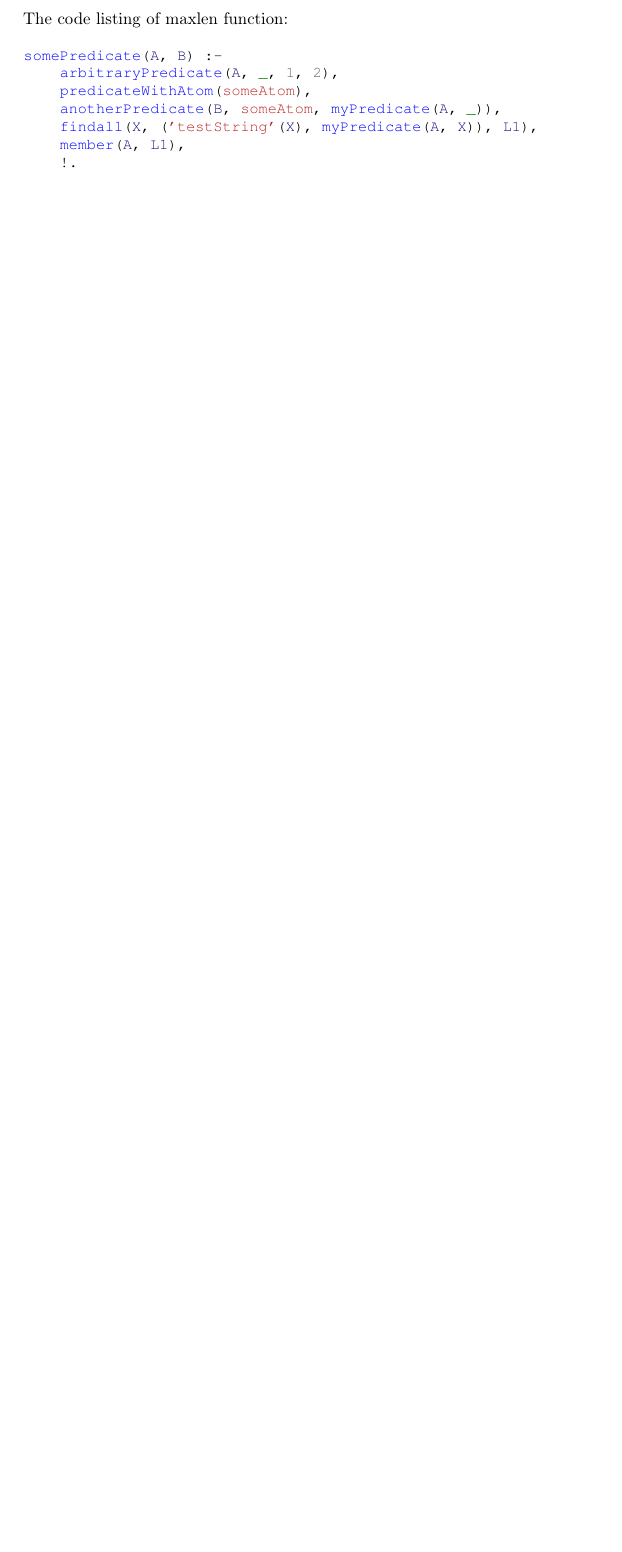
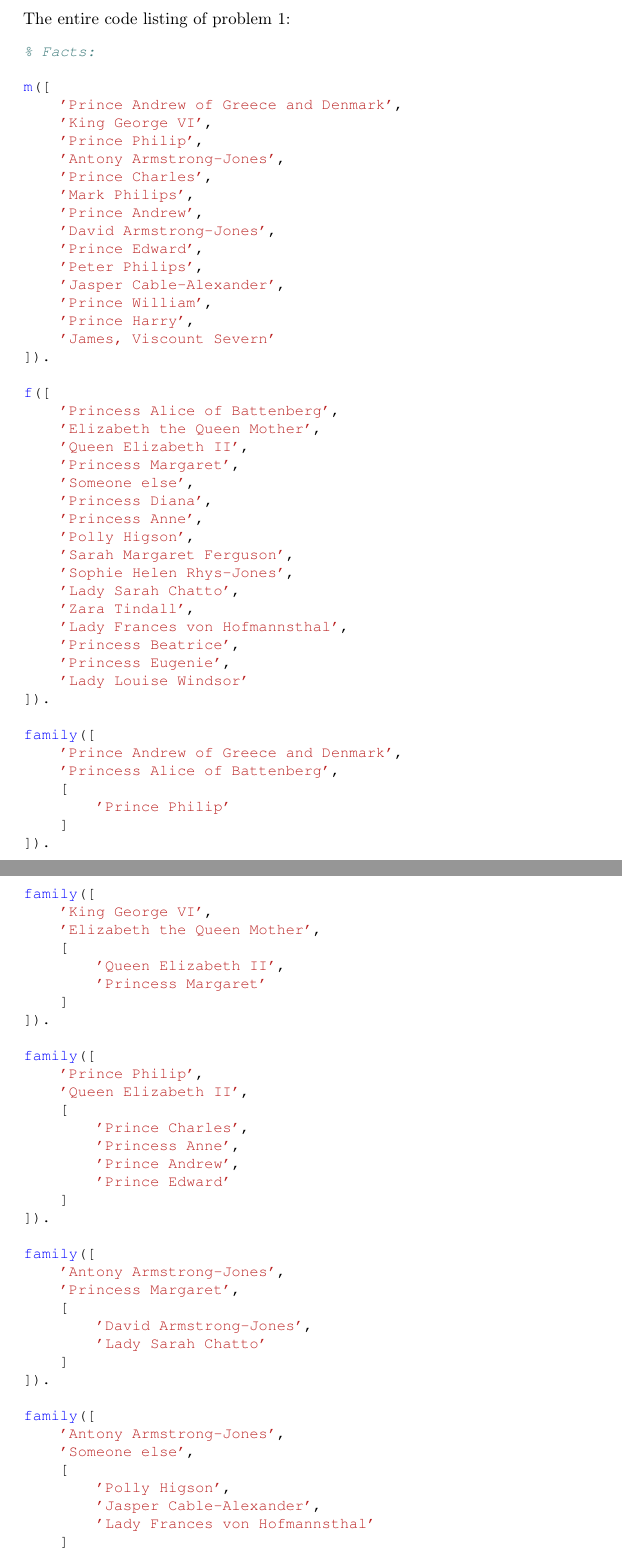
Before and after one commit to ikopyl/Programming-Languages-Spring-2018, a LaTeX problem sheet (homeworks/HW3/HW3.tex): part of page 4 of 6 before the commit and two parts of pages 4 and 5 of 11 after it, the two joined at a grey line, cut so that both start at the same text, the shorter picture padded with empty space. Compiled offline with pdfLaTeX.

Commit message:
Added the code listing for the problem 1

```diff
--- a/homeworks/HW3/HW3.tex
+++ b/homeworks/HW3/HW3.tex
@@ -118,14 +118,16 @@ ancestor
 
 
 
-\noindent The code listing of maxlen function:
+\noindent The entire code listing of problem 1:
 \ttfamily
 
 \begin{minted}[fontsize=\small]{prolog}
-somePredicate(A, B) :-
-    arbitraryPredicate(A, _, 1, 2),
-    predicateWithAtom(someAtom),
-    anotherPredicate(B, someAtom, myPredicate(A, _)),
-    findall(X, ('testString'(X), myPredicate(A, X)), L1),
-    member(A, L1),
-    !.
+% Facts:
+
+m([
+    'Prince Andrew of Greece and Denmark',
+    'King George VI',
+    'Prince Philip',
+    'Antony Armstrong-Jones',
+    'Prince Charles',
+    'Mark Philips',
@@ -131,0 +137,50 @@ somePredicate(A, B) :-
+    'Peter Philips',
+    'Jasper Cable-Alexander',
+    'Prince William',
+    'Prince Harry',
+    'James, Viscount Severn'
+]).
+
+f([
+    'Princess Alice of Battenberg',
+    'Elizabeth the Queen Mother',
+    'Queen Elizabeth II',
+    'Princess Margaret',
+    'Someone else',
+    'Princess Diana',
+    'Princess Anne',
+    'Polly Higson',
+    'Sarah Margaret Ferguson',
+    'Sophie Helen Rhys-Jones',
+    'Lady Sarah Chatto',
+    'Zara Tindall',
+    'Lady Frances von Hofmannsthal',
+    'Princess Beatrice',
+    'Princess Eugenie',
+    'Lady Louise Windsor'
+]).
+
+family([
+    'Prince Andrew of Greece and Denmark',
+    'Princess Alice of Battenberg',
+    [
+        'Prince Philip'
+    ]
+]).
+
+family([
+    'King George VI',
+    'Elizabeth the Queen Mother',
+    [
+        'Queen Elizabeth II',
+        'Princess Margaret'
+    ]
+]).
+
+family([
+    'Prince Philip',
+    'Queen Elizabeth II',
+    [
+        'Prince Charles',
+        'Princess Anne',
+        'Prince Andrew',
@@ -131,0 +193,18 @@ somePredicate(A, B) :-
+    'Princess Margaret',
+    [
+        'David Armstrong-Jones',
+        'Lady Sarah Chatto'
+    ]
+]).
+
+family([
+    'Antony Armstrong-Jones',
+    'Someone else',
+    [
+        'Polly Higson',
+        'Jasper Cable-Alexander',
+        'Lady Frances von Hofmannsthal'
+    ]
+]).
+
+family([
@@ -131,0 +229,15 @@ somePredicate(A, B) :-
+family([
+    'Prince Andrew',
+    'Sarah Margaret Ferguson',
+    [
+        'Princess Beatrice',
+        'Princess Eugenie'
+    ]
+]).
+
+family([
+    'Prince Edward',
+    'Sophie Helen Rhys-Jones',
+    [
+        'Lady Louise Windsor',
+        'James, Viscount Severn'
@@ -132,3 +300,82 @@ somePredicate(A, B) :-
+    member(X, Children1),
+    member(Y, Children2).
+
+% X is brother1 to Y if X is sibling1 to Y and is male.
+brother1(X, Y) :-
+    siblings1(X, Y),
+    male(X).
+
+% Y is sister1 to Y if X is sibling1 to Y and is female.
+sister1(X, Y) :-
+    siblings1(X, Y),
+    female(X).
+
+% X is brother2 to Y if X is sibling2 to Y and is male.
+brother2(X, Y) :-
+    siblings2(X, Y),
+    male(X).
+
+
+
+% X is sister2 to Y if X is sibling2 to Y and is female.
+sister2(X, Y) :-
+    siblings2(X, Y),
+    female(X).
+
+% X and Y are cousins if a Parent of X is a sibling2 to a Parent of Y
+cousins(X, Y) :-
+    parent(Parent1, X),
+    parent(Parent2, Y),
+    siblings2(Parent1, Parent2).
+
+% X is uncle of Y if X is a brother of a parent of Y
+uncle(X, Y) :-
+    brother2(X, Parent),
+    parent(Parent, Y).
+
+% X is aunt of Y if X is a sister of a parent of Y
+aunt(X, Y) :-
+    sister2(X, Parent),
+    parent(Parent, Y).
+
+% child X of Y if Y is a father of X
+child(X, Y) :-
+    parent(Y, X).
+
+% X is grandchild of Y if Y is a parent of a parent of X.
+grandchild(X, Y) :-
+    parent(Parent, X),
+    parent(Y, Parent).
+
+% X is grandson of Y if X is grandchild of Y and is male.
+grandson(X, Y) :-
+    grandchild(X, Y),
+    male(X).
+
+% X is a granddaughter of Y if X is granddaughter of Y and if female.
+granddaughter(X, Y) :-
+    grandchild(X, Y),
+    female(X).
+
+% X is a grandparent of Y if X is a parent of a parent of Y
+grandparent(X, Y) :-
+    parent(X, Parent),
+    parent(Parent, Y).
+
+% X is a greatgrandparent of Y if X is a parent of a grandparent of Y
+greatgrandparent(X, Y) :-
+    parent(X, Parent),
+    grandparent(Parent, Y).
+
+% Base case: X is ancestor of Y if X is a parent of Y
+ancestor(X, Y) :-
+    parent(X, Y).
+
+% Recursive defintion:
+ancestor(X, Y) :-
+    parent(X, Parent),
+    ancestor(Parent, Y).
+
 \end{minted}
 
 
```
Also changed, not shown: homeworks/HW3/HW3.pdf, homeworks/HW3/HW3.tex (83 more changed lines).
